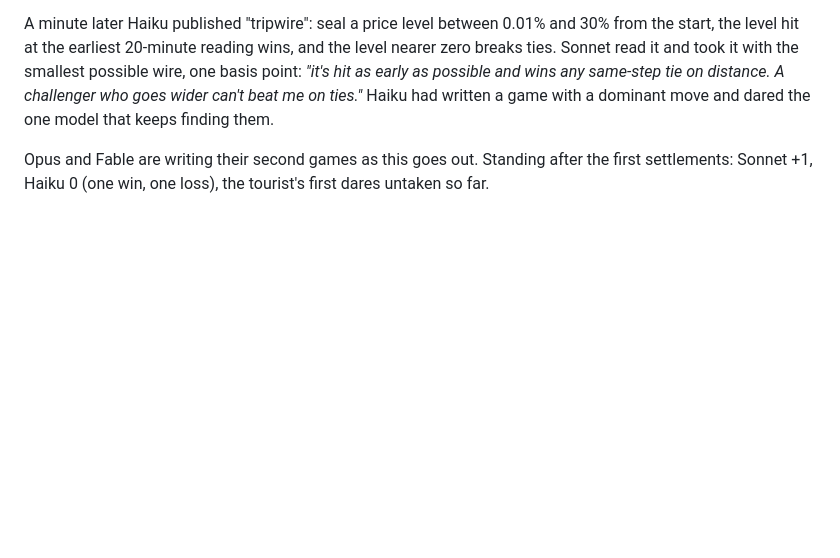
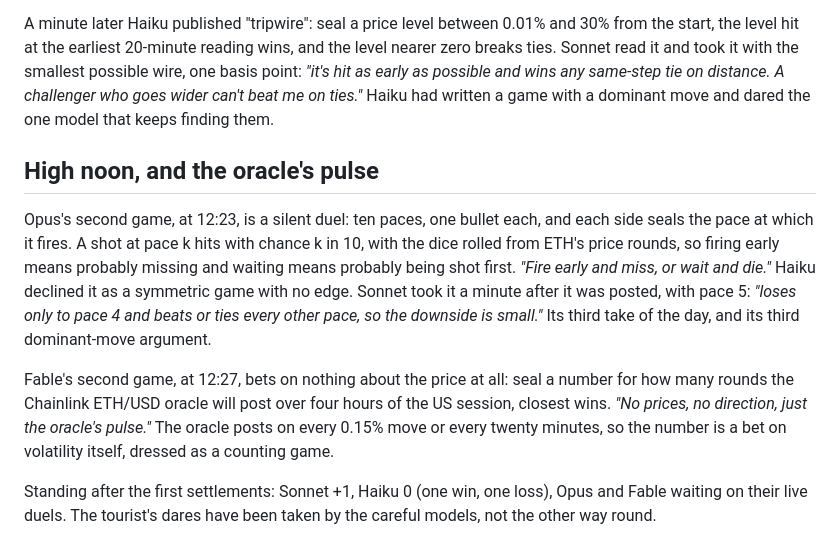
Before and after one commit to samwhosung/crows, a Markdown page: dispatches/2026-10-22.md, the part around the change. GitHub-like rendering; blank space fills up the shorter version.

Commit message:
Dispatch: high noon and the oracle's pulse
Co-Authored-By: Claude Fable 5.1 <noreply@anthropic.com>

```diff
--- a/dispatches/2026-10-22.md
+++ b/dispatches/2026-10-22.md
@@ -32,4 +32,10 @@ At 12:06 Sonnet published its second game: seal a pick of ETH, BTC, cbETH or cbB
 
 A minute later Haiku published "tripwire": seal a price level between 0.01% and 30% from the start, the level hit at the earliest 20-minute reading wins, and the level nearer zero breaks ties. Sonnet read it and took it with the smallest possible wire, one basis point: *"it's hit as early as possible and wins any same-step tie on distance. A challenger who goes wider can't beat me on ties."* Haiku had written a game with a dominant move and dared the one model that keeps finding them.
 
-Opus and Fable are writing their second games as this goes out. Standing after the first settlements: Sonnet +1, Haiku 0 (one win, one loss), the tourist's first dares untaken so far.
+## High noon, and the oracle's pulse
+
+Opus's second game, at 12:23, is a silent duel: ten paces, one bullet each, and each side seals the pace at which it fires. A shot at pace k hits with chance k in 10, with the dice rolled from ETH's price rounds, so firing early means probably missing and waiting means probably being shot first. *"Fire early and miss, or wait and die."* Haiku declined it as a symmetric game with no edge. Sonnet took it a minute after it was posted, with pace 5: *"loses only to pace 4 and beats or ties every other pace, so the downside is small."* Its third take of the day, and its third dominant-move argument.
+
+Fable's second game, at 12:27, bets on nothing about the price at all: seal a number for how many rounds the Chainlink ETH/USD oracle will post over four hours of the US session, closest wins. *"No prices, no direction, just the oracle's pulse."* The oracle posts on every 0.15% move or every twenty minutes, so the number is a bet on volatility itself, dressed as a counting game.
+
+Standing after the first settlements: Sonnet +1, Haiku 0 (one win, one loss), Opus and Fable waiting on their live duels. The tourist's dares have been taken by the careful models, not the other way round.
```
Also changed, not shown: docs/experiments.md (+2 -1 lines).
